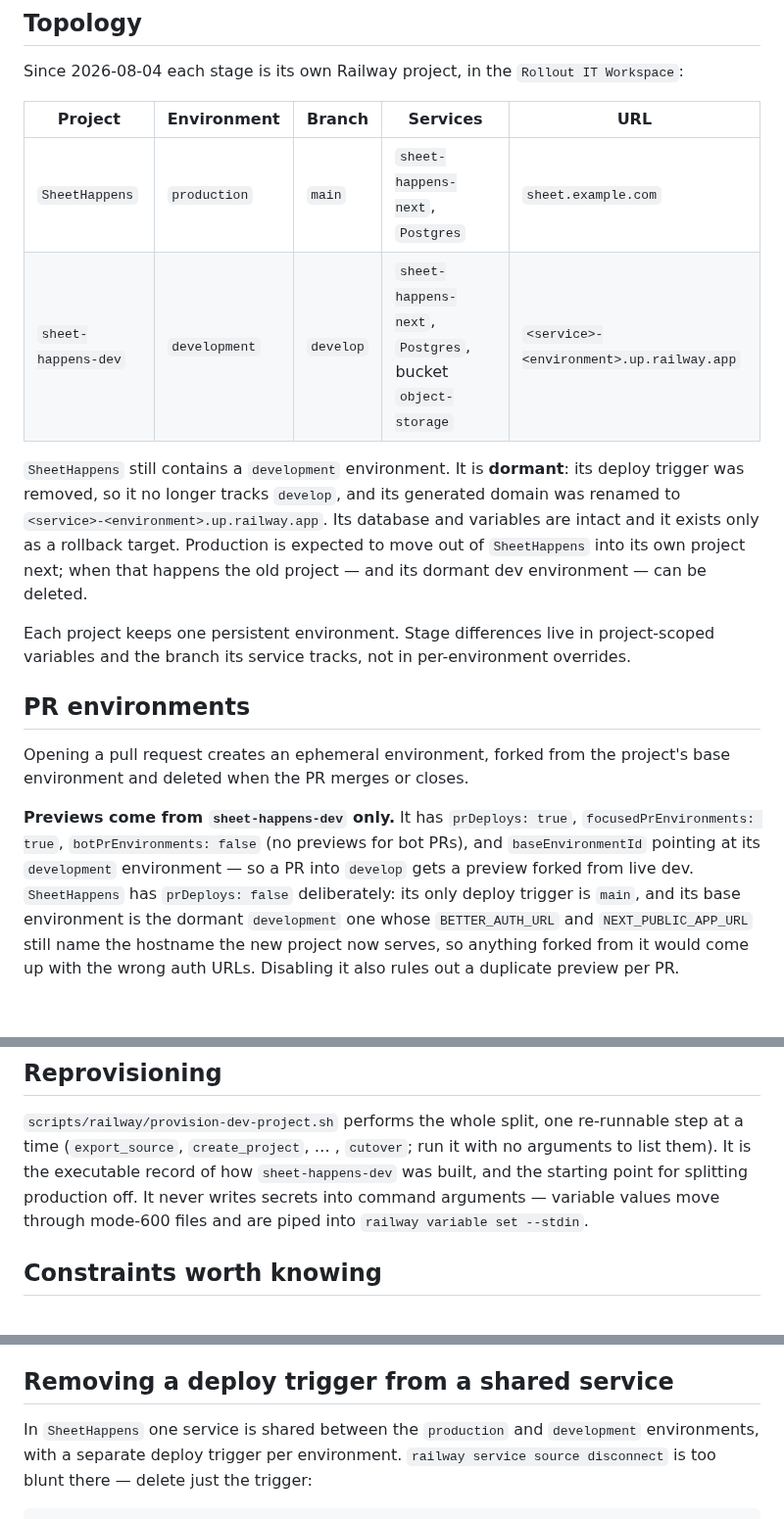
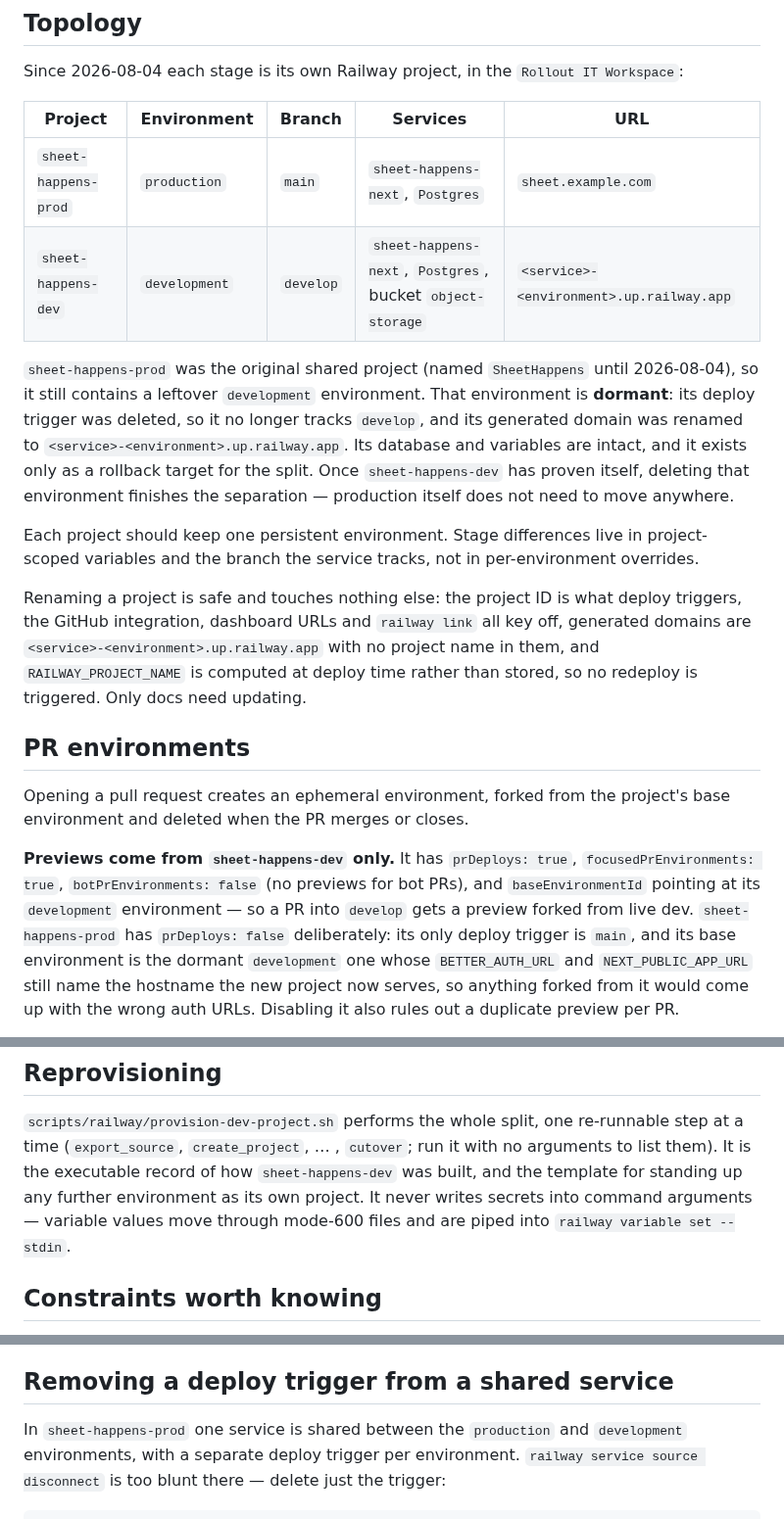
Before and after one commit to rolloutit/sheet-happens, a Markdown page: docs/railway-projects.md, 3 parts joined by grey strips. Shown at 98% size. Rendered like a GitHub page; blank space fills up the shorter version.

Commit message:
docs(infra): rename the railway project to sheet-happens-prod
The shared SheetHappens project now holds only production, so its name
was misleading. Renamed it to sheet-happens-prod on Railway and updated
the references here.

Nothing outside docs depends on the name: the project ID is unchanged, so
the GitHub integration, the main deploy trigger, dashboard URLs and
railway link all keep working; generated domains are
<service>-<environment>.up.railway.app with no project name in them; and
RAILWAY_PROJECT_NAME is computed at deploy time rather than stored, so no
redeploy was triggered. Verified after the rename that production's
deployment ID was unchanged, its trigger intact, both domains still
ACTIVE, and the production domain still healthy.

Also corrected the follow-up: production no longer needs to move to a
new project, so all that remains is deleting the dormant development
environment once the split has proven itself.

Claude-Session: https://claude.ai/code/session_01JaohNkPK5FrTZUnzTVvuaP

```diff
--- a/docs/railway-projects.md
+++ b/docs/railway-projects.md
@@ -7,19 +7,25 @@ projects, environments, domains or the deployed databases.
 
 Since 2026-08-04 each stage is its own Railway project, in the `Rollout IT Workspace`:
 
-| Project             | Environment   | Branch    | Services                                                  | URL                                |
-| ------------------- | ------------- | --------- | --------------------------------------------------------- | ---------------------------------- |
-| `SheetHappens`      | `production`  | `main`    | `sheet-happens-next`, `Postgres`                          | `sheet.example.com`               |
-| `sheet-happens-dev` | `development` | `develop` | `sheet-happens-next`, `Postgres`, bucket `object-storage` | `<service>-<environment>.up.railway.app` |
+| Project              | Environment   | Branch    | Services                                                  | URL                                |
+| -------------------- | ------------- | --------- | --------------------------------------------------------- | ---------------------------------- |
+| `sheet-happens-prod` | `production`  | `main`    | `sheet-happens-next`, `Postgres`                          | `sheet.example.com`               |
+| `sheet-happens-dev`  | `development` | `develop` | `sheet-happens-next`, `Postgres`, bucket `object-storage` | `<service>-<environment>.up.railway.app` |
 
-`SheetHappens` still contains a `development` environment. It is **dormant**: its deploy trigger was
-removed, so it no longer tracks `develop`, and its generated domain was renamed to
-`<service>-<environment>.up.railway.app`. Its database and variables are intact and it exists only
-as a rollback target. Production is expected to move out of `SheetHappens` into its own project next;
-when that happens the old project — and its dormant dev environment — can be deleted.
+`sheet-happens-prod` was the original shared project (named `SheetHappens` until 2026-08-04), so it
+still contains a leftover `development` environment. That environment is **dormant**: its deploy
+trigger was deleted, so it no longer tracks `develop`, and its generated domain was renamed to
+`<service>-<environment>.up.railway.app`. Its database and variables are intact, and it exists only
+as a rollback target for the split. Once `sheet-happens-dev` has proven itself, deleting that
+environment finishes the separation — production itself does not need to move anywhere.
 
-Each project keeps one persistent environment. Stage differences live in project-scoped variables and
-the branch its service tracks, not in per-environment overrides.
+Each project should keep one persistent environment. Stage differences live in project-scoped
+variables and the branch the service tracks, not in per-environment overrides.
+
+Renaming a project is safe and touches nothing else: the project ID is what deploy triggers, the
+GitHub integration, dashboard URLs and `railway link` all key off, generated domains are
+`<service>-<environment>.up.railway.app` with no project name in them, and `RAILWAY_PROJECT_NAME` is
+computed at deploy time rather than stored, so no redeploy is triggered. Only docs need updating.
 
 ## PR environments
 
@@ -29,7 +35,7 @@ and deleted when the PR merges or closes.
 **Previews come from `sheet-happens-dev` only.** It has `prDeploys: true`,
 `focusedPrEnvironments: true`, `botPrEnvironments: false` (no previews for bot PRs), and
 `baseEnvironmentId` pointing at its `development` environment — so a PR into `develop` gets a preview
-forked from live dev. `SheetHappens` has `prDeploys: false` deliberately: its only deploy trigger is
+forked from live dev. `sheet-happens-prod` has `prDeploys: false` deliberately: its only deploy trigger is
 `main`, and its base environment is the dormant `development` one whose `BETTER_AUTH_URL` and
 `NEXT_PUBLIC_APP_URL` still name the hostname the new project now serves, so anything forked from it
 would come up with the wrong auth URLs. Disabling it also rules out a duplicate preview per PR.
@@ -56,9 +62,9 @@ Use email/password or magic-link sign-in there.
 
 `scripts/railway/provision-dev-project.sh` performs the whole split, one re-runnable step at a time
 (`export_source`, `create_project`, … , `cutover`; run it with no arguments to list them). It is the
-executable record of how `sheet-happens-dev` was built, and the starting point for splitting
-production off. It never writes secrets into command arguments — variable values move through
-mode-600 files and are piped into `railway variable set --stdin`.
+executable record of how `sheet-happens-dev` was built, and the template for standing up any further
+environment as its own project. It never writes secrets into command arguments — variable values move
+through mode-600 files and are piped into `railway variable set --stdin`.
 
 ## Constraints worth knowing
 
@@ -114,7 +120,7 @@ URI (`https://<host>/api/auth/callback/google`) and that existing passkeys will
 
 ## Removing a deploy trigger from a shared service
 
-In `SheetHappens` one service is shared between the `production` and `development` environments, with
+In `sheet-happens-prod` one service is shared between the `production` and `development` environments, with
 a separate deploy trigger per environment. `railway service source disconnect` is too blunt there —
 delete just the trigger:
 
```
